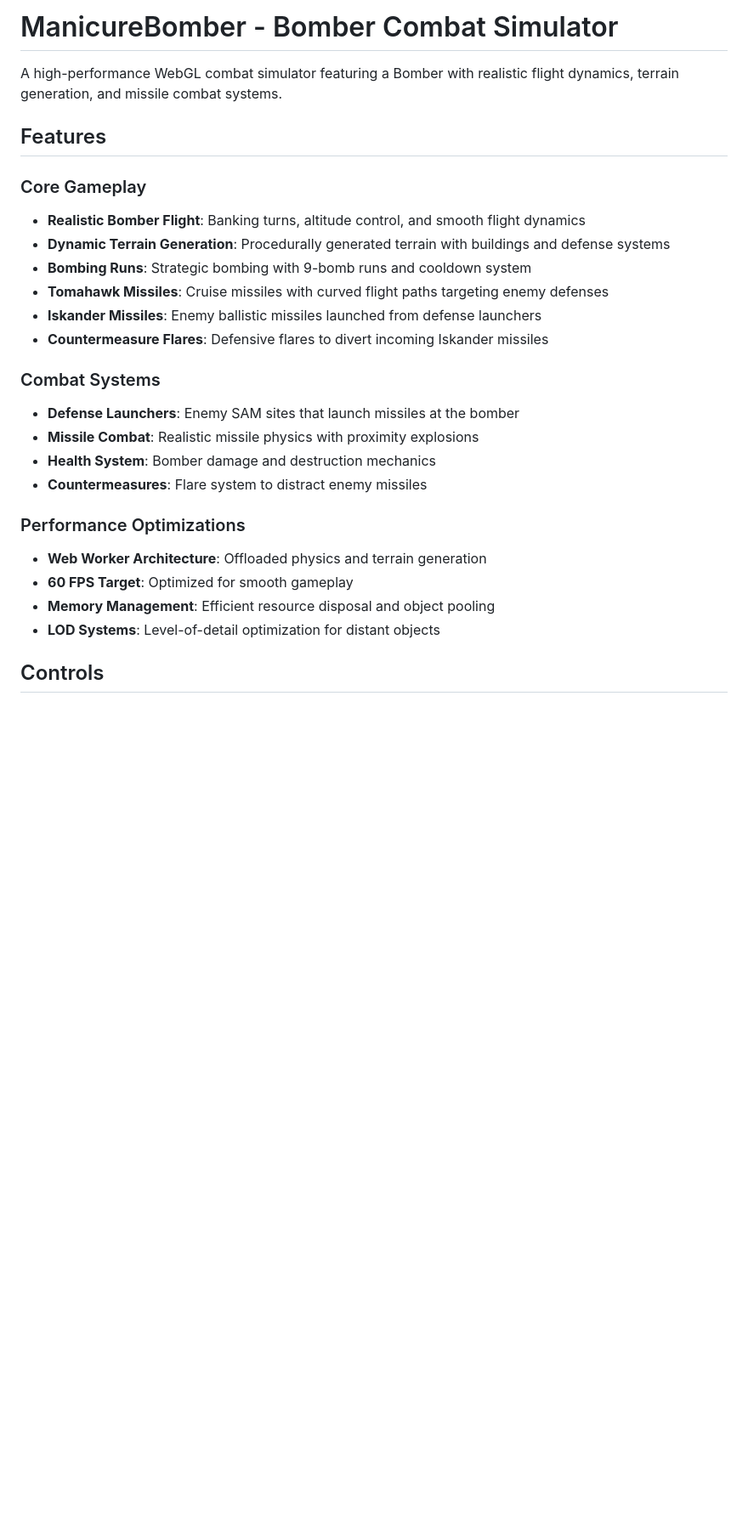
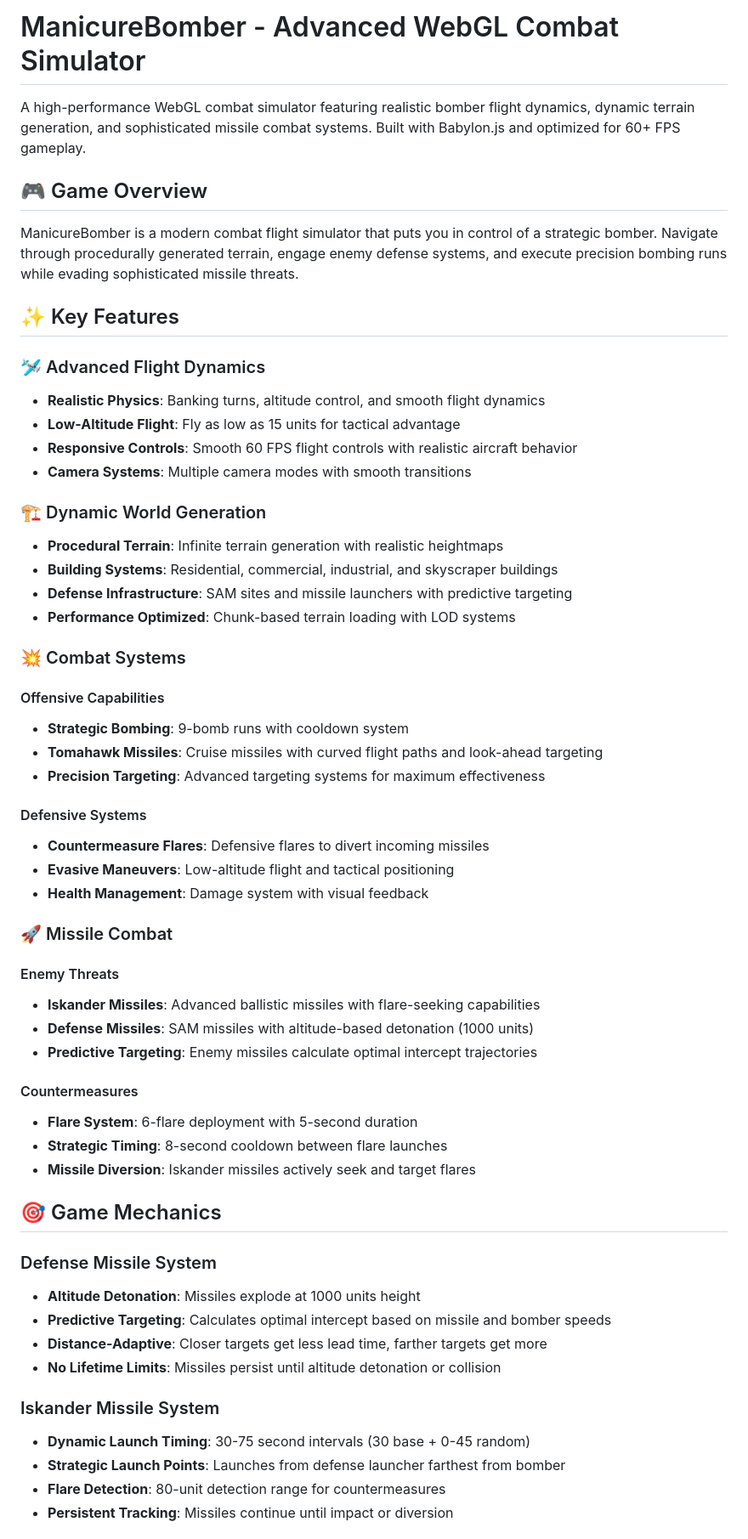
Before and after one commit to abdullah-aa/ManicureBomber, a Markdown page: README.md, the part around the change printed below. Shown: that part at 85% size. Rendered like a GitHub page; blank space fills up the shorter version.

```diff
--- a/README.md
+++ b/README.md
@@ -1,30 +1,60 @@
-# ManicureBomber - Bomber Combat Simulator
+# ManicureBomber - Advanced WebGL Combat Simulator
 
-A high-performance WebGL combat simulator featuring a Bomber with realistic flight dynamics, terrain generation, and missile combat systems.
+A high-performance WebGL combat simulator featuring realistic bomber flight dynamics, dynamic terrain generation, and sophisticated missile combat systems. Built with Babylon.js and optimized for 60+ FPS gameplay.
 
-## Features
+## 🎮 Game Overview
 
-### Core Gameplay
+ManicureBomber is a modern combat flight simulator that puts you in control of a strategic bomber. Navigate through procedurally generated terrain, engage enemy defense systems, and execute precision bombing runs while evading sophisticated missile threats.
 
-- **Realistic Bomber Flight**: Banking turns, altitude control, and smooth flight dynamics
-- **Dynamic Terrain Generation**: Procedurally generated terrain with buildings and defense systems
-- **Bombing Runs**: Strategic bombing with 9-bomb runs and cooldown system
-- **Tomahawk Missiles**: Cruise missiles with curved flight paths targeting enemy defenses
-- **Iskander Missiles**: Enemy ballistic missiles launched from defense launchers
-- **Countermeasure Flares**: Defensive flares to divert incoming Iskander missiles
+## ✨ Key Features
 
-### Combat Systems
+### 🛩️ Advanced Flight Dynamics
+- **Realistic Physics**: Banking turns, altitude control, and smooth flight dynamics
+- **Low-Altitude Flight**: Fly as low as 15 units for tactical advantage
+- **Responsive Controls**: Smooth 60 FPS flight controls with realistic aircraft behavior
+- **Camera Systems**: Multiple camera modes with smooth transitions
 
-- **Defense Launchers**: Enemy SAM sites that launch missiles at the bomber
-- **Missile Combat**: Realistic missile physics with proximity explosions
-- **Health System**: Bomber damage and destruction mechanics
-- **Countermeasures**: Flare system to distract enemy missiles
+### 🏗️ Dynamic World Generation
+- **Procedural Terrain**: Infinite terrain generation with realistic heightmaps
+- **Building Systems**: Residential, commercial, industrial, and skyscraper buildings
+- **Defense Infrastructure**: SAM sites and missile launchers with predictive targeting
+- **Performance Optimized**: Chunk-based terrain loading with LOD systems
 
-### Performance Optimizations
+### 💥 Combat Systems
 
-- **Web Worker Architecture**: Offloaded physics and terrain generation
-- **60 FPS Target**: Optimized for smooth gameplay
-- **Memory Management**: Efficient resource disposal and object pooling
-- **LOD Systems**: Level-of-detail optimization for distant objects
+#### Offensive Capabilities
+- **Strategic Bombing**: 9-bomb runs with cooldown system
+- **Tomahawk Missiles**: Cruise missiles with curved flight paths and look-ahead targeting
+- **Precision Targeting**: Advanced targeting systems for maximum effectiveness
 
-## Controls
+#### Defensive Systems
+- **Countermeasure Flares**: Defensive flares to divert incoming missiles
+- **Evasive Maneuvers**: Low-altitude flight and tactical positioning
+- **Health Management**: Damage system with visual feedback
+
+### 🚀 Missile Combat
+
+#### Enemy Threats
+- **Iskander Missiles**: Advanced ballistic missiles with flare-seeking capabilities
+- **Defense Missiles**: SAM missiles with altitude-based detonation (1000 units)
+- **Predictive Targeting**: Enemy missiles calculate optimal intercept trajectories
+
+#### Countermeasures
+- **Flare System**: 6-flare deployment with 5-second duration
+- **Strategic Timing**: 8-second cooldown between flare launches
+- **Missile Diversion**: Iskander missiles actively seek and target flares
+
+## 🎯 Game Mechanics
+
+### Defense Missile System
+- **Altitude Detonation**: Missiles explode at 1000 units height
+- **Predictive Targeting**: Calculates optimal intercept based on missile and bomber speeds
+- **Distance-Adaptive**: Closer targets get less lead time, farther targets get more
+- **No Lifetime Limits**: Missiles persist until altitude detonation or collision
+
+### Iskander Missile System
+- **Dynamic Launch Timing**: 30-75 second intervals (30 base + 0-45 random)
+- **Strategic Launch Points**: Launches from defense launcher farthest from bomber
+- **Flare Detection**: 80-unit detection range for countermeasures
+- **Persistent Tracking**: Missiles continue until impact or diversion
+
```
Also changed, not shown: other parts of README.md (+101 -64 lines).
